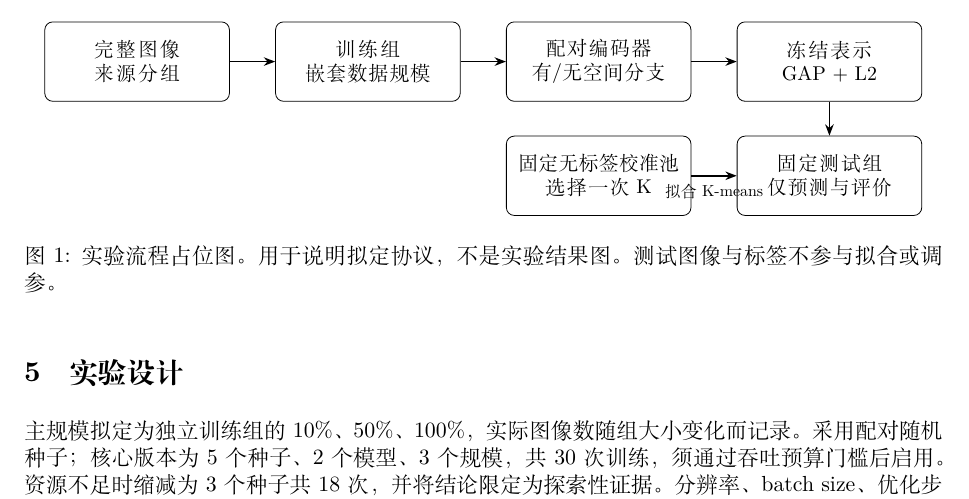
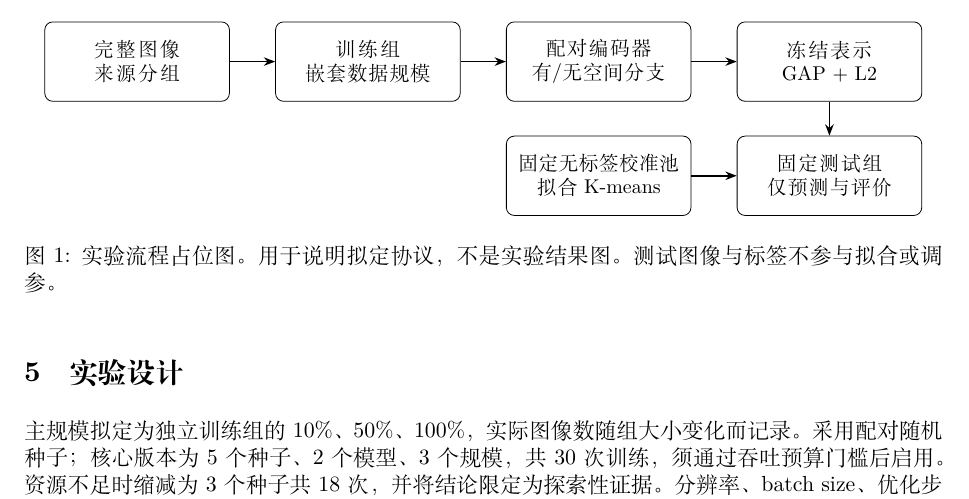
Before and after one commit to JTR892/30-, a LaTeX paper (paper/main.tex): part of page 2 of 4, cut so that both start at the same text. Compiled offline with XeLaTeX.

Commit message:
修正论文流程占位图文字重叠并通过重新编译

```diff
--- a/paper/main.tex
+++ b/paper/main.tex
@@ -59,10 +59,10 @@ a/.style={-{Stealth[length=2mm]},thick}]
 \node[b,right=of data] (train) {训练组\\嵌套数据规模};
 \node[b,right=of train] (enc) {配对编码器\\有/无空间分支};
 \node[b,right=of enc] (feat) {冻结表示\\GAP + L2};
-\node[b,below=of enc] (cal) {固定无标签校准池\\选择一次 K};
+\node[b,below=of enc] (cal) {固定无标签校准池\\拟合 K-means};
 \node[b,below=of feat] (test) {固定测试组\\仅预测与评价};
 \draw[a] (data)--(train); \draw[a] (train)--(enc); \draw[a] (enc)--(feat);
-\draw[a] (cal)--node[below,font=\scriptsize]{拟合 K-means}(test);
+\draw[a] (cal)--(test);
 \draw[a] (feat)--(test);
 \end{tikzpicture}
 \caption{实验流程占位图。用于说明拟定协议，不是实验结果图。测试图像与标签不参与拟合或调参。}
```
